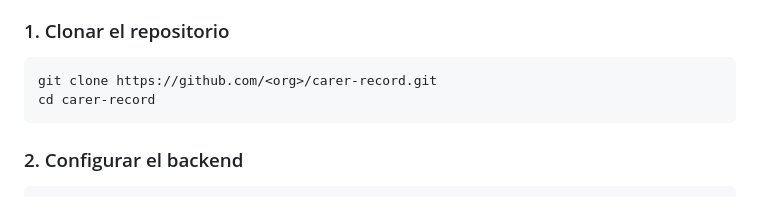
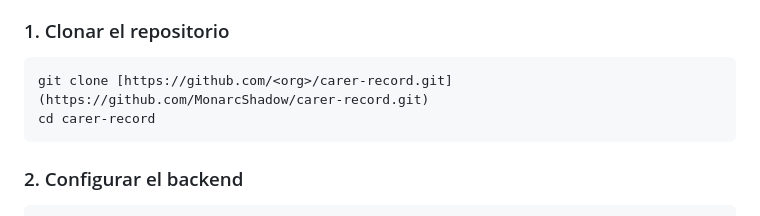
Before and after one commit to MonarcShadow/carer-record, a Markdown page: README.md, the part around the change. Drawn GitHub-style.

Commit message:
Update clone command in README with link
little update de url

````diff
--- a/README.md
+++ b/README.md
@@ -73,7 +73,7 @@ carer-record/
 ### 1. Clonar el repositorio
 
 ```bash
-git clone https://github.com/<org>/carer-record.git
+git clone [https://github.com/<org>/carer-record.git](https://github.com/MonarcShadow/carer-record.git)
 cd carer-record
 ```
 
````
